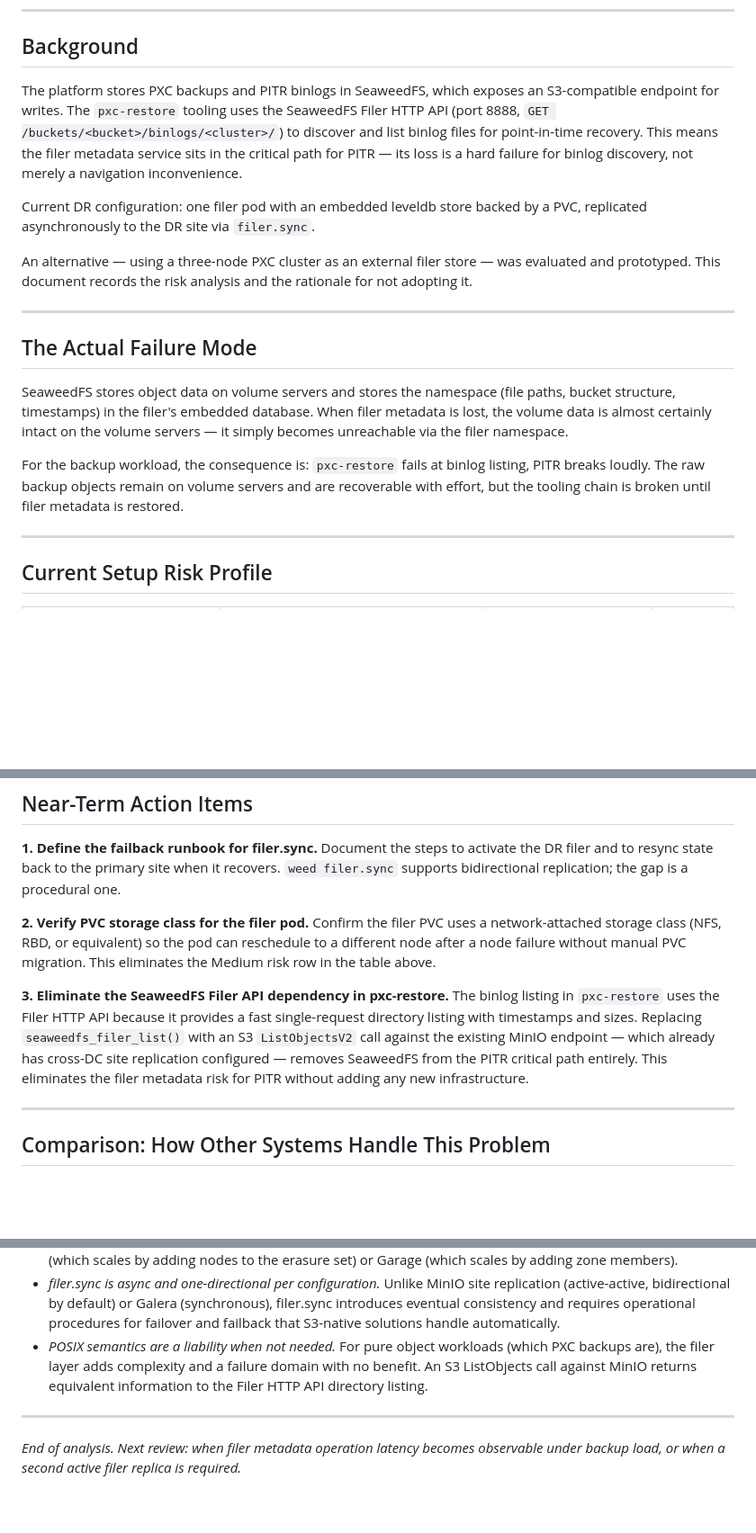
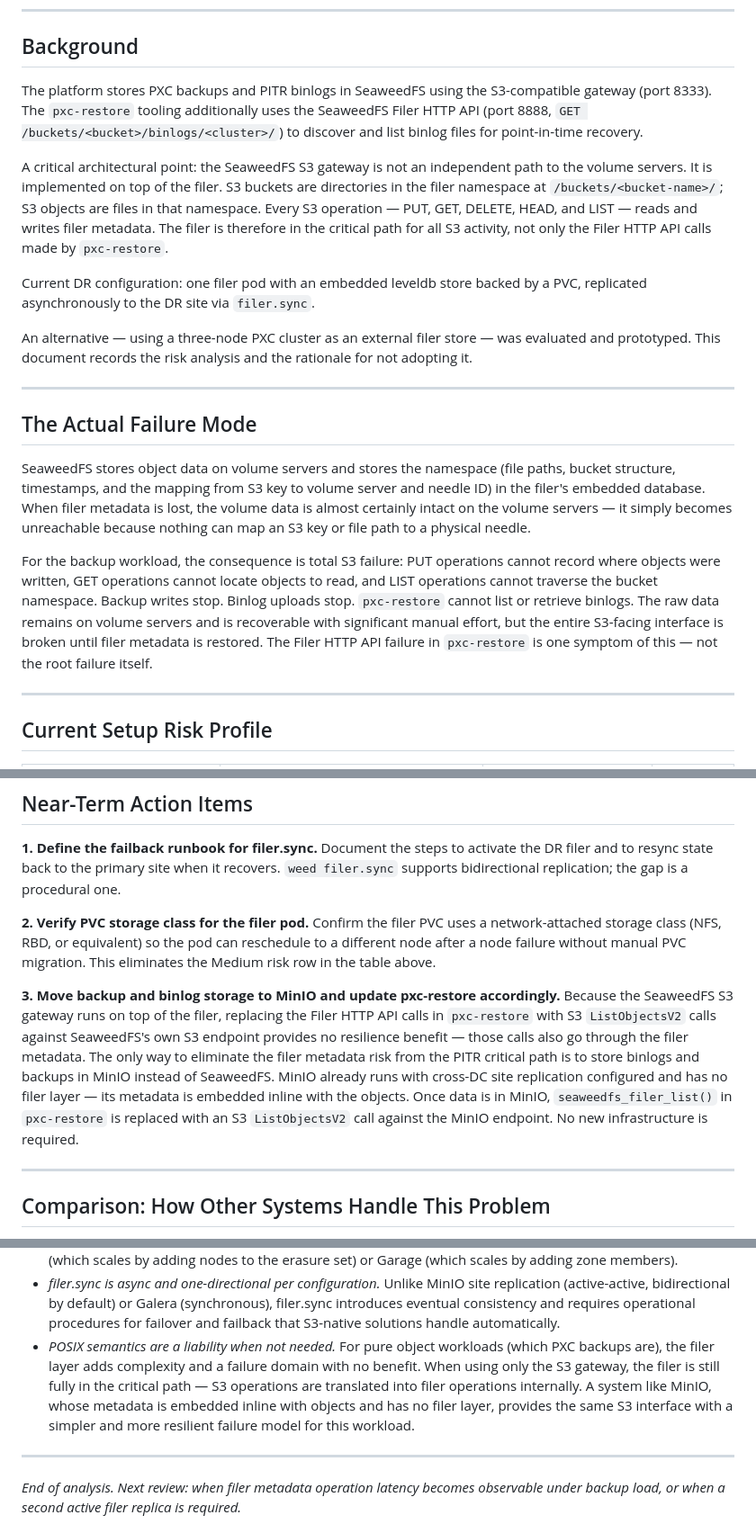
Before and after one commit to cglendenning/percona-operator-eks, a Markdown page: docs/seaweedfs-filer-metadata-risk-analysis.md, 3 parts joined by grey strips. Shown at 90% size. GitHub-like rendering; blank space fills up the shorter version.

Commit message:
correct S3 gateway / filer metadata relationship throughout
The SeaweedFS S3 gateway runs on top of the filer — every S3 operation goes
through filer metadata. Filer metadata loss breaks all S3 operations (PUT,
GET, LIST, DELETE), not just the Filer HTTP API calls in pxc-restore. Updated
background, failure mode, near-term action item #3, and the disadvantages
section accordingly. Action item #3 now correctly states that data must move
to MinIO entirely, not just swap the listing API against SeaweedFS.

Co-Authored-By: Claude Sonnet 4.6 <noreply@anthropic.com>

```diff
--- a/docs/seaweedfs-filer-metadata-risk-analysis.md
+++ b/docs/seaweedfs-filer-metadata-risk-analysis.md
@@ -8,7 +8,9 @@
 
 ## Background
 
-The platform stores PXC backups and PITR binlogs in SeaweedFS, which exposes an S3-compatible endpoint for writes. The `pxc-restore` tooling uses the SeaweedFS Filer HTTP API (port 8888, `GET /buckets/<bucket>/binlogs/<cluster>/`) to discover and list binlog files for point-in-time recovery. This means the filer metadata service sits in the critical path for PITR — its loss is a hard failure for binlog discovery, not merely a navigation inconvenience.
+The platform stores PXC backups and PITR binlogs in SeaweedFS using the S3-compatible gateway (port 8333). The `pxc-restore` tooling additionally uses the SeaweedFS Filer HTTP API (port 8888, `GET /buckets/<bucket>/binlogs/<cluster>/`) to discover and list binlog files for point-in-time recovery.
+
+A critical architectural point: the SeaweedFS S3 gateway is not an independent path to the volume servers. It is implemented on top of the filer. S3 buckets are directories in the filer namespace at `/buckets/<bucket-name>/`; S3 objects are files in that namespace. Every S3 operation — PUT, GET, DELETE, HEAD, and LIST — reads and writes filer metadata. The filer is therefore in the critical path for all S3 activity, not only the Filer HTTP API calls made by `pxc-restore`.
 
 Current DR configuration: one filer pod with an embedded leveldb store backed by a PVC, replicated asynchronously to the DR site via `filer.sync`.
 
@@ -18,9 +20,9 @@ An alternative — using a three-node PXC cluster as an external filer store —
 
 ## The Actual Failure Mode
 
-SeaweedFS stores object data on volume servers and stores the namespace (file paths, bucket structure, timestamps) in the filer's embedded database. When filer metadata is lost, the volume data is almost certainly intact on the volume servers — it simply becomes unreachable via the filer namespace.
+SeaweedFS stores object data on volume servers and stores the namespace (file paths, bucket structure, timestamps, and the mapping from S3 key to volume server and needle ID) in the filer's embedded database. When filer metadata is lost, the volume data is almost certainly intact on the volume servers — it simply becomes unreachable because nothing can map an S3 key or file path to a physical needle.
 
-For the backup workload, the consequence is: `pxc-restore` fails at binlog listing, PITR breaks loudly. The raw backup objects remain on volume servers and are recoverable with effort, but the tooling chain is broken until filer metadata is restored.
+For the backup workload, the consequence is total S3 failure: PUT operations cannot record where objects were written, GET operations cannot locate objects to read, and LIST operations cannot traverse the bucket namespace. Backup writes stop. Binlog uploads stop. `pxc-restore` cannot list or retrieve binlogs. The raw data remains on volume servers and is recoverable with significant manual effort, but the entire S3-facing interface is broken until filer metadata is restored. The Filer HTTP API failure in `pxc-restore` is one symptom of this — not the root failure itself.
 
 ---
 
@@ -106,8 +108,8 @@ Document the steps to activate the DR filer and to resync state back to the prim
 **2. Verify PVC storage class for the filer pod.**
 Confirm the filer PVC uses a network-attached storage class (NFS, RBD, or equivalent) so the pod can reschedule to a different node after a node failure without manual PVC migration. This eliminates the Medium risk row in the table above.
 
-**3. Eliminate the SeaweedFS Filer API dependency in pxc-restore.**
-The binlog listing in `pxc-restore` uses the Filer HTTP API because it provides a fast single-request directory listing with timestamps and sizes. Replacing `seaweedfs_filer_list()` with an S3 `ListObjectsV2` call against the existing MinIO endpoint — which already has cross-DC site replication configured — removes SeaweedFS from the PITR critical path entirely. This eliminates the filer metadata risk for PITR without adding any new infrastructure.
+**3. Move backup and binlog storage to MinIO and update pxc-restore accordingly.**
+Because the SeaweedFS S3 gateway runs on top of the filer, replacing the Filer HTTP API calls in `pxc-restore` with S3 `ListObjectsV2` calls against SeaweedFS's own S3 endpoint provides no resilience benefit — those calls also go through the filer metadata. The only way to eliminate the filer metadata risk from the PITR critical path is to store binlogs and backups in MinIO instead of SeaweedFS. MinIO already runs with cross-DC site replication configured and has no filer layer — its metadata is embedded inline with the objects. Once data is in MinIO, `seaweedfs_filer_list()` in `pxc-restore` is replaced with an S3 `ListObjectsV2` call against the MinIO endpoint. No new infrastructure is required.
 
 ---
 
@@ -138,7 +140,7 @@ The filer metadata problem is SeaweedFS-specific because SeaweedFS deliberately
 - *Filer is a distinct failure domain.* Because metadata and data are separate processes, you can lose the filer without losing volume data — and vice versa. This adds an additional component to your availability model that S3-native systems do not have.
 - *External store required for HA writes.* You cannot run multiple active filer replicas against a single embedded store. Horizontal write scaling requires the operational complexity of an external database, unlike MinIO (which scales by adding nodes to the erasure set) or Garage (which scales by adding zone members).
 - *filer.sync is async and one-directional per configuration.* Unlike MinIO site replication (active-active, bidirectional by default) or Galera (synchronous), filer.sync introduces eventual consistency and requires operational procedures for failover and failback that S3-native solutions handle automatically.
-- *POSIX semantics are a liability when not needed.* For pure object workloads (which PXC backups are), the filer layer adds complexity and a failure domain with no benefit. An S3 ListObjects call against MinIO returns equivalent information to the Filer HTTP API directory listing.
+- *POSIX semantics are a liability when not needed.* For pure object workloads (which PXC backups are), the filer layer adds complexity and a failure domain with no benefit. When using only the S3 gateway, the filer is still fully in the critical path — S3 operations are translated into filer operations internally. A system like MinIO, whose metadata is embedded inline with objects and has no filer layer, provides the same S3 interface with a simpler and more resilient failure model for this workload.
 
 ---
 
```
